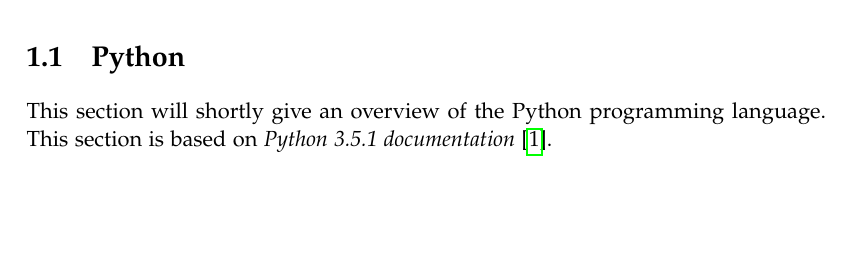
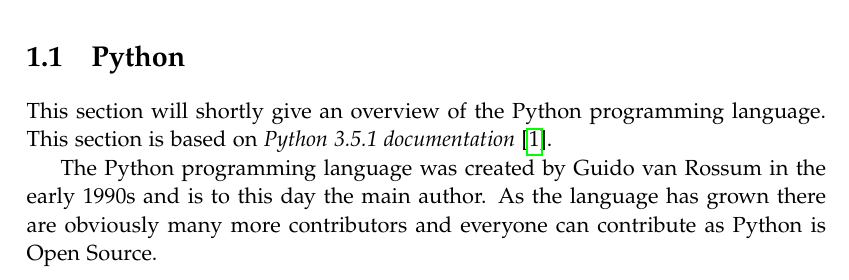
Before and after one commit to SW10IoT/report, a LaTeX thesis (master.tex, which reads sections/python.tex): part of page 9 of 29, cut so that both start at the same text, the shorter picture padded with empty space. Compiled offline with pdfLaTeX.

Commit message:
Very short historic overview

```diff
--- a/sections/python.tex
+++ b/sections/python.tex
@@ -1,3 +1,6 @@
 \section{Python}
 This section will shortly give an overview of the Python programming language.
 This section is based on \citet{python_docs}.
+
+The Python programming language was created by Guido van Rossum in the early 1990s and is to this day the main author.
+As the language has grown there are obviously many more contributors and everyone can contribute as Python is Open Source.
```
